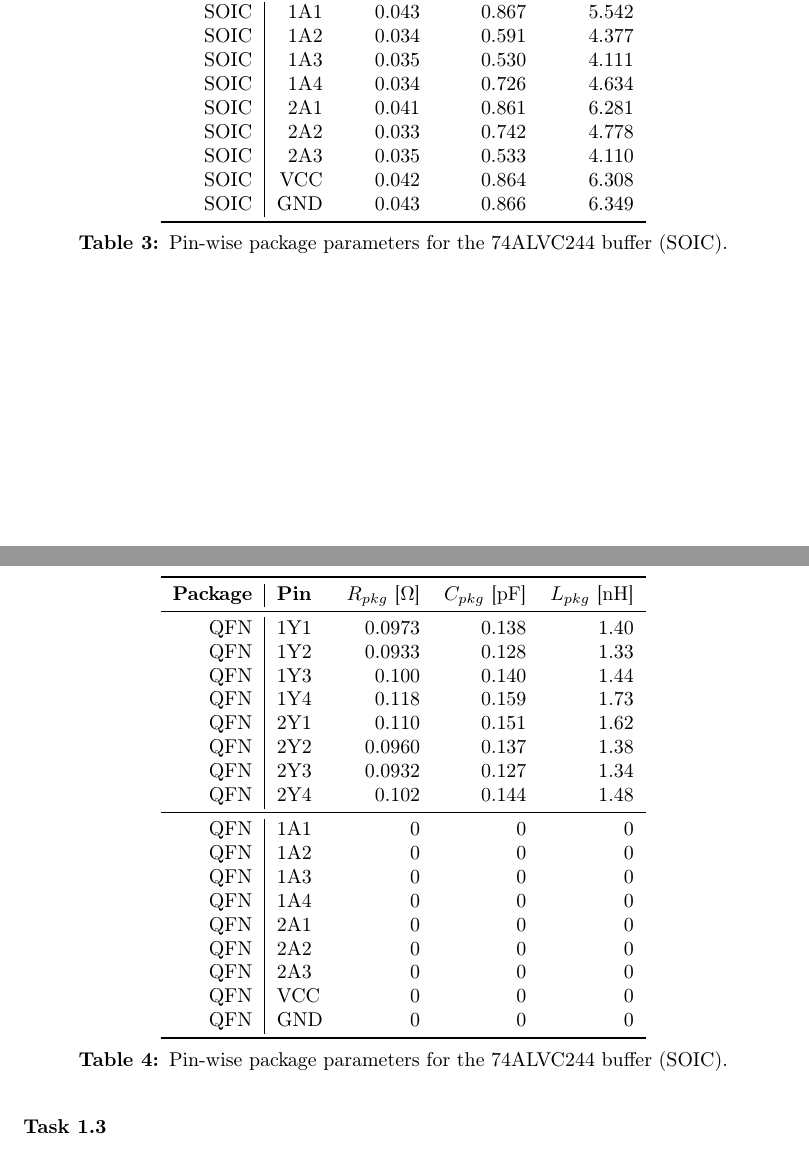
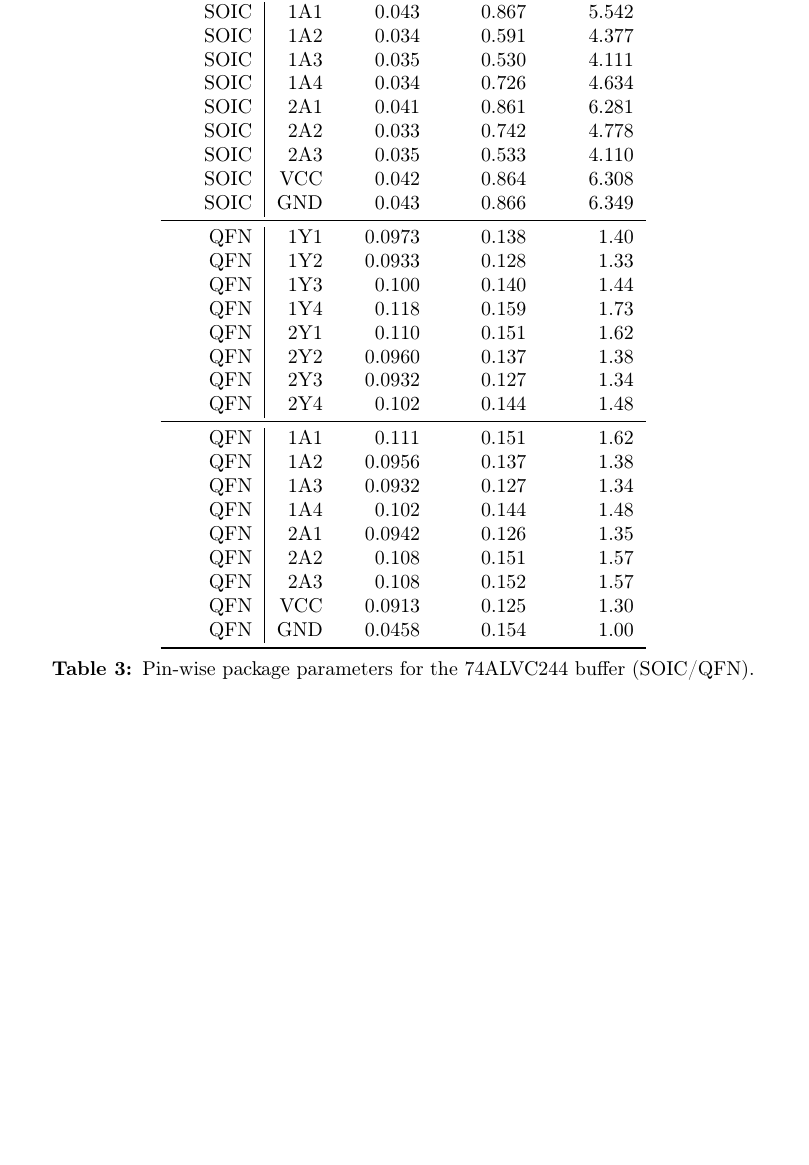
Before and after one commit to Ponti17/ehsd-lab-2, a LaTeX document (latex/main.tex, which reads latex/sections/part_01.tex): two parts of pages 5 and 6 of 10 before the commit and part of page 6 of 11 after it, the two joined at a grey line, cut so that both start at the same text, the shorter picture padded with empty space. Compiled offline with pdfLaTeX.

Commit message:
finalize task 1.2

```diff
--- a/latex/sections/part_01.tex
+++ b/latex/sections/part_01.tex
@@ -157,18 +149,19 @@
         QFN  & 2Y3  & 0.0932 & 0.127 & 1.34 \\
         QFN  & 2Y4  & 0.102  & 0.144 & 1.48 \\
         \midrule
-        QFN  & 1A1  & 0 & 0 & 0 \\
-        QFN  & 1A2  & 0 & 0 & 0 \\
-        QFN  & 1A3  & 0 & 0 & 0 \\
-        QFN  & 1A4  & 0 & 0 & 0 \\
-        QFN  & 2A1  & 0 & 0 & 0 \\
-        QFN  & 2A2  & 0 & 0 & 0 \\
-        QFN  & 2A3  & 0 & 0 & 0 \\
-        QFN  & VCC  & 0 & 0 & 0 \\
-        QFN  & GND  & 0 & 0 & 0 \\
+        QFN  & 1A1  & 0.111  & 0.151 & 1.62 \\
+        QFN  & 1A2  & 0.0956 & 0.137 & 1.38 \\
+        QFN  & 1A3  & 0.0932 & 0.127 & 1.34 \\
+        QFN  & 1A4  & 0.102  & 0.144 & 1.48 \\
+        QFN  & 2A1  & 0.0942 & 0.126 & 1.35 \\
+        QFN  & 2A2  & 0.108  & 0.151 & 1.57 \\
+        QFN  & 2A3  & 0.108  & 0.152 & 1.57 \\
+        QFN  & VCC  & 0.0913 & 0.125 & 1.30 \\
+        QFN  & GND  & 0.0458 & 0.154 & 1.00 \\
         \bottomrule[1pt]
     \end{tabular}
-    \caption{Pin-wise package parameters for the 74ALVC244 buffer (SOIC).}
+    \caption{Pin-wise package parameters for the 74ALVC244 buffer (SOIC/QFN).}
+    \label{tab:pkg-params}
 \end{table}
 
 \newpage
```
Also changed, not shown: latex/sections/part_01.tex (14 more changed lines).
